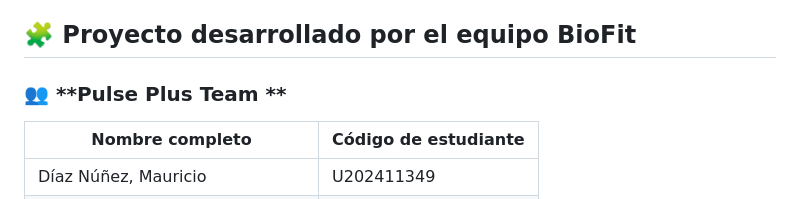
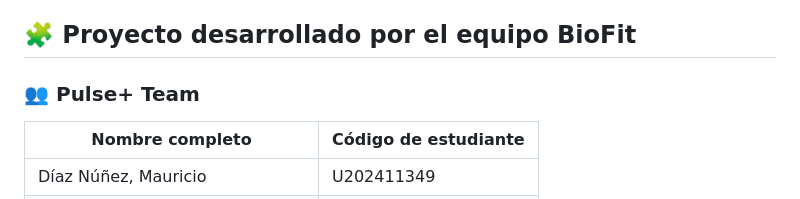
Before and after one commit to Startup-Biofit/Landing-Page-Pulse-, a Markdown page: README.md, the part around the change. Rendered like a GitHub page.

Commit message:
Correct team name from 'Pulse Plus' to 'Pulse+'

```diff
--- a/README.md
+++ b/README.md
@@ -3,7 +3,7 @@ Plataforma Inteligente de Bienestar Integral
 
 ## 🧩 Proyecto desarrollado por el equipo **BioFit**
 
-### 👥 **Pulse Plus Team **
+### 👥 **Pulse+ Team**
 | Nombre completo | Código de estudiante |
 |------------------|----------------------|
 | Díaz Núñez, Mauricio | U202411349 |
```
